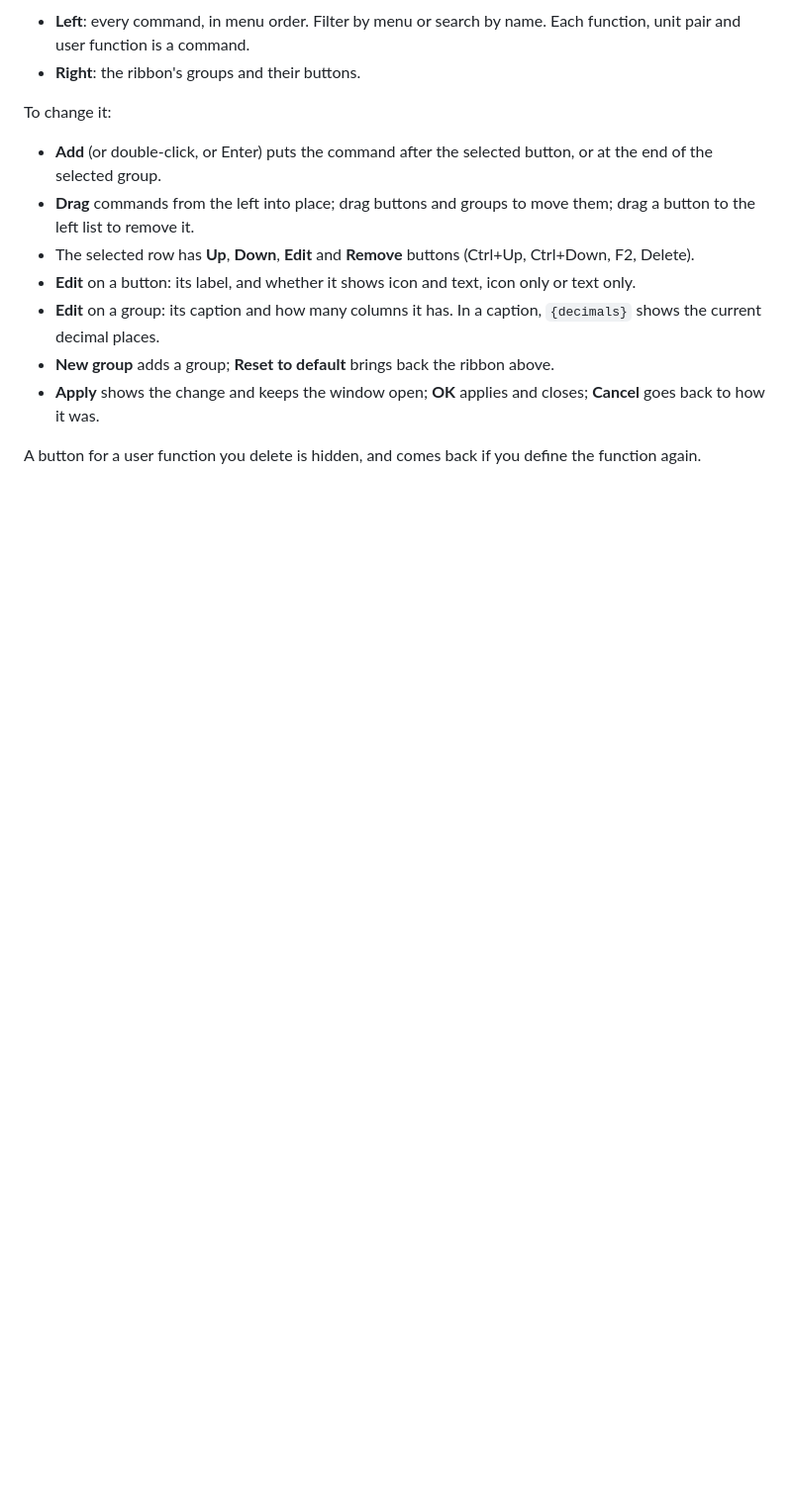
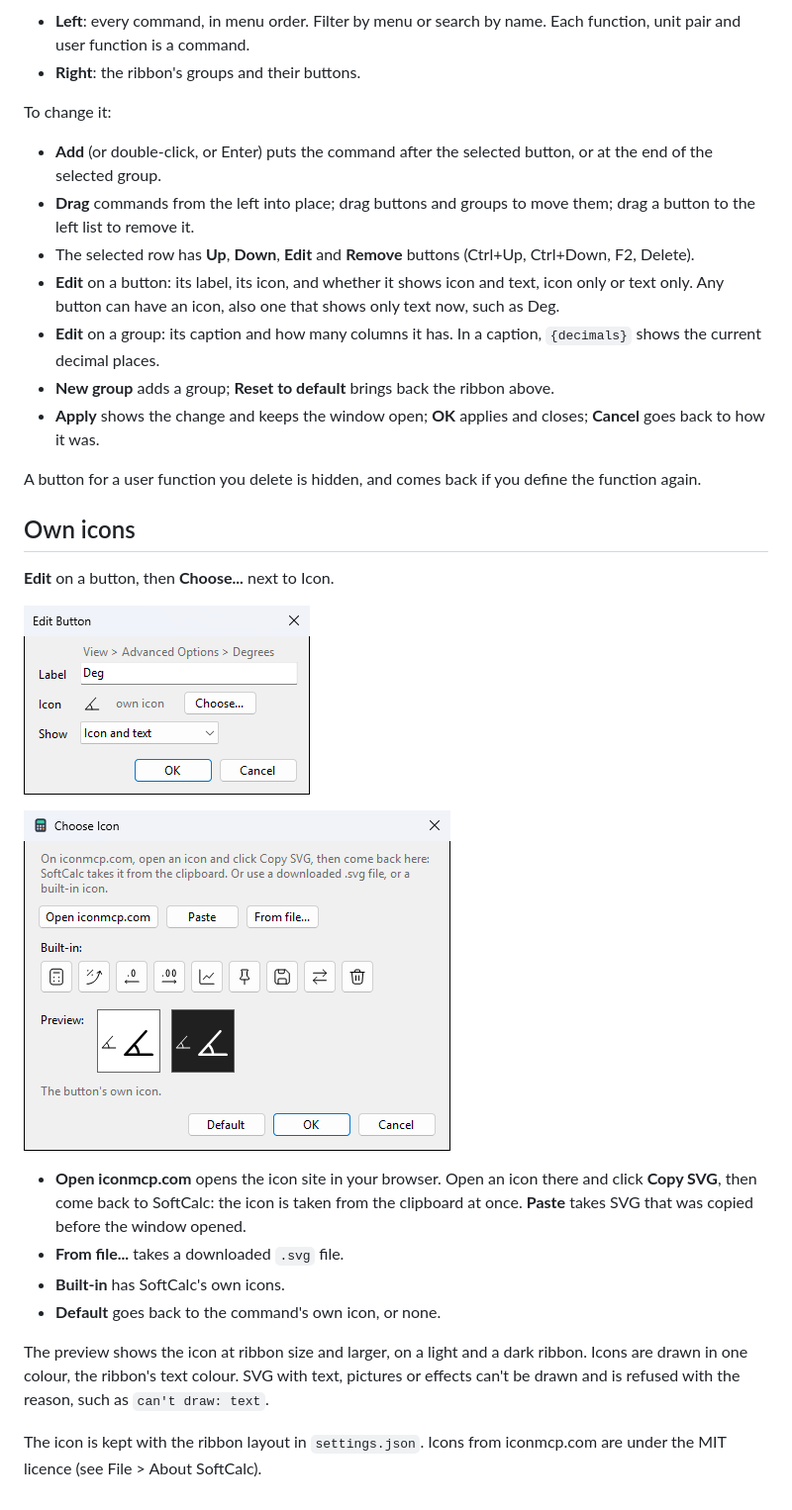
Before and after one commit to tuinui98/SoftCalc, a Markdown page: help/12-ribbon.md, the part around the change. Shown at 99% size. Rendered like a GitHub page; pictures changed too: help/img/ribbon-choose-icon.light.png (added), help/img/ribbon-edit-button.light.png (added); blank space fills up the shorter version.

```diff
--- a/help/12-ribbon.md
+++ b/help/12-ribbon.md
@@ -34,8 +34,9 @@ To change it:
   to move them; drag a button to the left list to remove it.
 - The selected row has **Up**, **Down**, **Edit** and **Remove**
   buttons (Ctrl+Up, Ctrl+Down, F2, Delete).
-- **Edit** on a button: its label, and whether it shows icon and text,
-  icon only or text only.
+- **Edit** on a button: its label, its icon, and whether it shows icon
+  and text, icon only or text only. Any button can have an icon, also
+  one that shows only text now, such as Deg.
 - **Edit** on a group: its caption and how many columns it has. In a
   caption, `{decimals}` shows the current decimal places.
 - **New group** adds a group; **Reset to default** brings back the
@@ -45,3 +46,27 @@ To change it:
 
 A button for a user function you delete is hidden, and comes back if
 you define the function again.
+
+## Own icons
+
+**Edit** on a button, then **Choose...** next to Icon.
+
+![Edit Button](img/ribbon-edit-button.light.png)
+
+![Choose Icon](img/ribbon-choose-icon.light.png)
+
+- **Open iconmcp.com** opens the icon site in your browser. Open an
+  icon there and click **Copy SVG**, then come back to SoftCalc: the
+  icon is taken from the clipboard at once. **Paste** takes SVG that
+  was copied before the window opened.
+- **From file...** takes a downloaded `.svg` file.
+- **Built-in** has SoftCalc's own icons.
+- **Default** goes back to the command's own icon, or none.
+
+The preview shows the icon at ribbon size and larger, on a light and a
+dark ribbon. Icons are drawn in one colour, the ribbon's text colour.
+SVG with text, pictures or effects can't be drawn and is refused with
+the reason, such as `can't draw: text`.
+
+The icon is kept with the ribbon layout in `settings.json`. Icons from
+iconmcp.com are under the MIT licence (see File > About SoftCalc).
```
Also changed, not shown: design/TODO.md (+6 -1 lines), help/img/ribbon-choose-icon.dark.png (added), help/img/ribbon-edit-button.dark.png (added), 7 other files.
